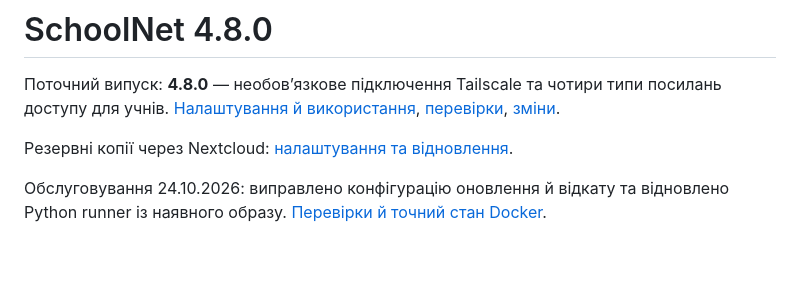
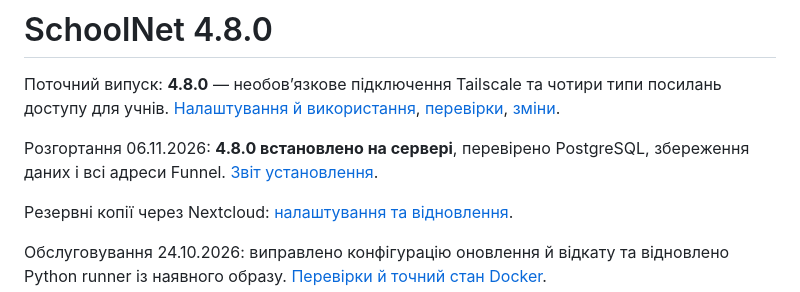
Before and after one commit to yrskrs/schoolwork2, a Markdown page: README.md, the part around the change. GitHub-like rendering; blank space fills up the shorter version.

Commit message:
Record verified SchoolNet 4.8.0 deployment and PostgreSQL checks

```diff
--- a/README.md
+++ b/README.md
@@ -1,6 +1,8 @@
 # SchoolNet 4.8.0
 
 Поточний випуск: **4.8.0** — необов’язкове підключення Tailscale та чотири типи посилань доступу для учнів. [Налаштування й використання](docs/TAILSCALE_ACCESS.md), [перевірки](docs/TAILSCALE_ACCESS_VALIDATION_2026-11-06.md), [зміни](CHANGELOG.md).
+
+Розгортання 06.11.2026: **4.8.0 встановлено на сервері**, перевірено PostgreSQL, збереження даних і всі адреси Funnel. [Звіт установлення](docs/TAILSCALE_DEPLOYMENT_2026-11-06.md).
 
 Резервні копії через Nextcloud: [налаштування та відновлення](CLOUD_BACKUPS.md).
 
```
Also changed, not shown: docs/TAILSCALE_ACCESS_VALIDATION_2026-11-06.md (+2 -0 lines), docs/TAILSCALE_DEPLOYMENT_2026-11-06.md (added, +127 -0 lines).
